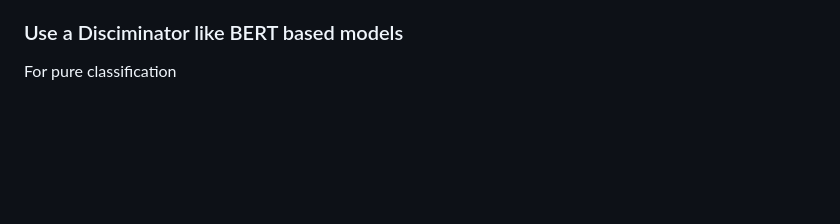
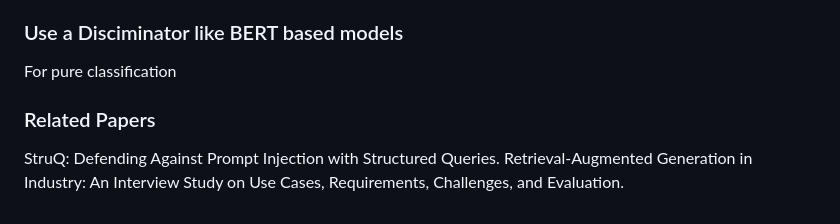
Before and after one commit to ParitoshGoyal/Prompt-Safety-Layer, a Markdown page: README.md, the part around the change. GitHub-like rendering; blank space fills up the shorter version.

Commit message:
Add related papers section to README

```diff
--- a/README.md
+++ b/README.md
@@ -166,3 +166,7 @@ Discriminator performs classification then generative LLM could be used for prov
 
 ### Use a Disciminator like BERT based models
 For pure classification
+
+### Related Papers
+StruQ: Defending Against Prompt Injection with Structured Queries.
+Retrieval-Augmented Generation in Industry: An Interview Study on Use Cases, Requirements, Challenges, and Evaluation.
```
